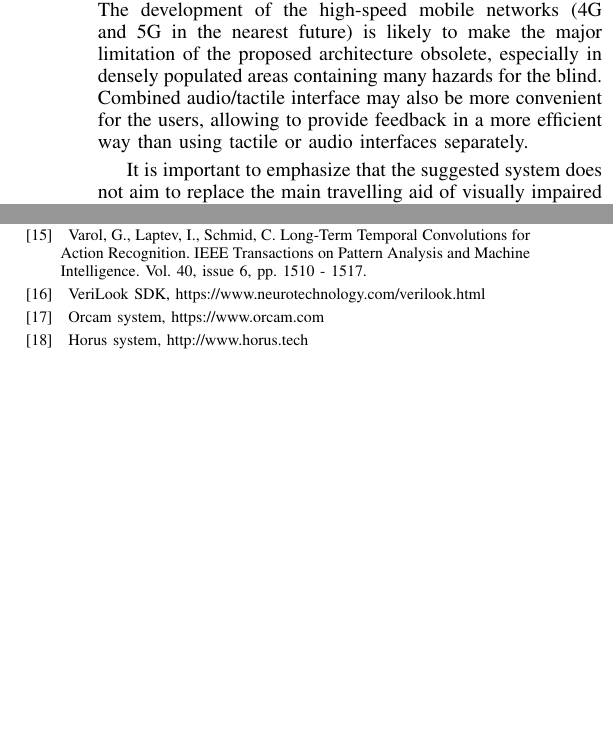
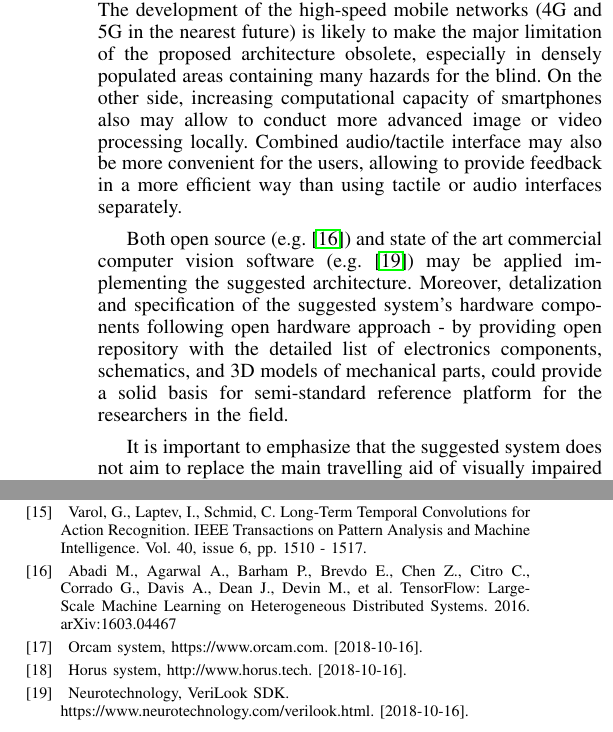
Before and after one commit to povidanius/telemed2019, a LaTeX paper (bare_conf.tex): two parts of the columns of page 3 of 3, joined at a grey line, cut so that both start at the same text, the shorter picture padded with empty space. Compiled offline with pdfLaTeX.

Commit message:
some text, reference edition, added paragraph in Discussion.

```diff
--- a/bare_conf.tex
+++ b/bare_conf.tex
@@ -68,6 +68,7 @@
 \usepackage{color}
 \usepackage{caption}
 \usepackage{graphicx}
+\usepackage{hyperref}
 
 
 
@@ -533,13 +530,16 @@ Appearance, usability and cost of the end product are of major importance to the
 
 This paper outlined a high level architecture of a computer vision-based system, which may help to partially compensate impaired or lost human vision. The main advantages of therein suggested system are: ability to use efficient (but still computationally intensive) modern computer vision algorithms via the Internet connection and present the output of the video processing to the user through a combined audio/tactile interface.
 
-Similar functionality has been previously addressed by research communities \cite{Caraiman}, \cite{Csapo}, \cite{Poggi}, \cite{Zientara} and industry \cite{orcam}, \cite{horus}. The main difference between the aforementioned commercial solutions and the proposed system is the ability to utilize external resources for computationally intensive live video processing tasks. While the availability of the computational power could be seen as the main advantage, it comes with high cost - dependency on a well-functioning mobile broadband. The development of the high-speed mobile networks (4G and 5G in the nearest future) is likely to make the major limitation of the proposed architecture obsolete, especially in densely populated areas containing many hazards for the blind. Combined audio/tactile interface may also be more convenient for the users, allowing to provide feedback in a more efficient way than using tactile or audio interfaces separately.
+% live video pakeiciau i  image or video, mano nuomone ne taip ambicingai skamba.
+
+Similar functionality has been previously addressed by research communities \cite{Caraiman}, \cite{Csapo}, \cite{Poggi}, \cite{Zientara} and industry \cite{orcam}, \cite{horus}. The main difference between the aforementioned commercial solutions and the proposed system is the ability to utilize external resources for computationally intensive image or video processing tasks. While the availability of the computational power could be seen as the main advantage, it comes with high cost - dependency on a well-functioning mobile broadband. The development of the high-speed mobile networks (4G and 5G in the nearest future) is likely to make the major limitation of the proposed architecture obsolete, especially in densely populated areas containing many hazards for the blind. On the other side, increasing computational capacity of smartphones also may allow to conduct more advanced image or video processing locally. Combined audio/tactile interface may also be more convenient for the users, allowing to provide feedback in a more efficient way than using tactile or audio interfaces separately.
+
+Both open source (e.g. \cite{Tensorflow}) and state of the art commercial computer vision software (e.g. \cite{Verilook}) may be applied implementing the suggested architecture. Moreover, detalization and specification of the suggested system's hardware components following open hardware approach - by providing open repository with the detailed list of electronics components, schematics, and 3D models of mechanical parts, could provide a solid basis for semi-standard reference platform for the researchers in the field.
 
 %our approach is advantageous, since it does not rely only on computational capacity of mobile handset. Such a combination of mobile interface and remote vision processor will be even more efficient in the future, with switching of the mobile networks to 5G.
 
 It is important to emphasize that the suggested system does not aim to replace the main travelling aid of visually impaired people - the white cane. Instead, this computer vision tool aims to enhance and push the perception of the surrounding environment boundary from 1-2 meters (achieved by using the white cane) to 2-10 meters. It may improve route planning and identification of objects of interest (for instance, doors, stairs, elevators, bus stops, etc.). This functionality corresponds with the main requirement for electronic travelling aids highlighted by the end users - direction and distance estimation to a selected object. The proposed hardware architecture can be used as basis for various computer vision-based software modules, aiming to assist visually impaired users in daily activities (e.g. outdoor/indoor navigation, object/face recognition, obstacle detection, etc.).
 
-%Detalisation of algorithms
 
 The proposed architecture is based on several assumptions, which may be characterized as limitations of the system. Technical feasibility of the solution is dependent on the availability of high bandwidth Internet connection ensuring access to high-power data processing components. Insufficient bandwidth may result in latency, which may not be tolerated by the users.
 
@@ -637,15 +637,13 @@ A general-purpose face recognition library with mobile applications. Technical r
 
 \bibitem{Valor} Varol, G., Laptev, I., Schmid, C. Long-Term Temporal Convolutions for Action Recognition.  IEEE Transactions on Pattern Analysis and Machine Intelligence. Vol. 40, issue 6, pp. 1510 - 1517.
 
+\bibitem{Tensorflow}  Abadi M., Agarwal A., Barham P., Brevdo E., Chen Z., Citro C., Corrado G., Davis A., Dean J., Devin M., et al. TensorFlow: Large-Scale Machine Learning on Heterogeneous Distributed Systems. 2016. arXiv:1603.04467
 
+\bibitem{orcam} Orcam system, https://www.orcam.com. [2018-10-16].
 
-\bibitem{Verilook} VeriLook SDK, https://www.neurotechnology.com/verilook.html
+\bibitem{horus} Horus system, http://www.horus.tech. [2018-10-16].
 
-\bibitem{orcam} Orcam system, https://www.orcam.com
-
-\bibitem{horus} Horus system, http://www.horus.tech
-
-
+\bibitem{Verilook} Neurotechnology, VeriLook SDK. \\ https://www.neurotechnology.com/verilook.html. [2018-10-16].
 
 
 
```
Also changed, not shown: bare_conf.pdf, bare_conf.tex (14 more changed lines), 3 other files.
